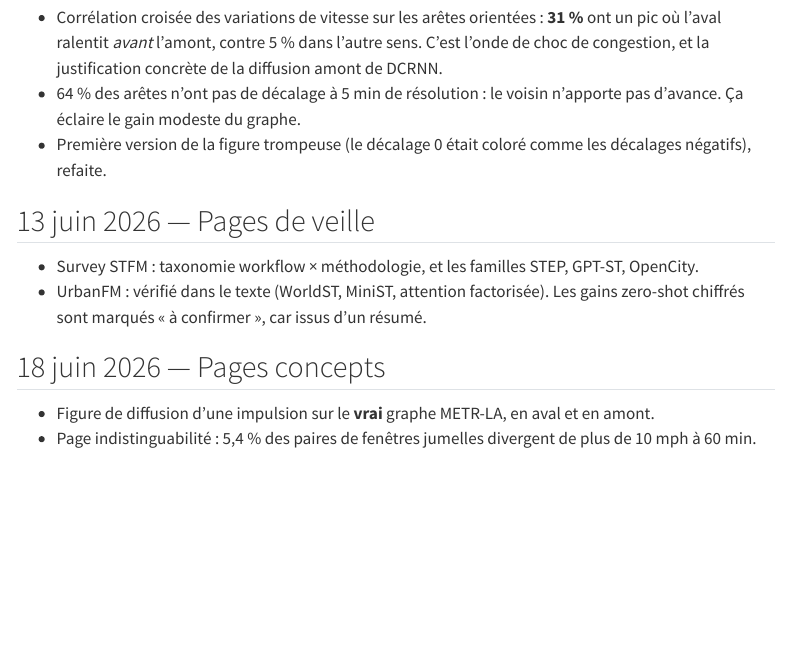
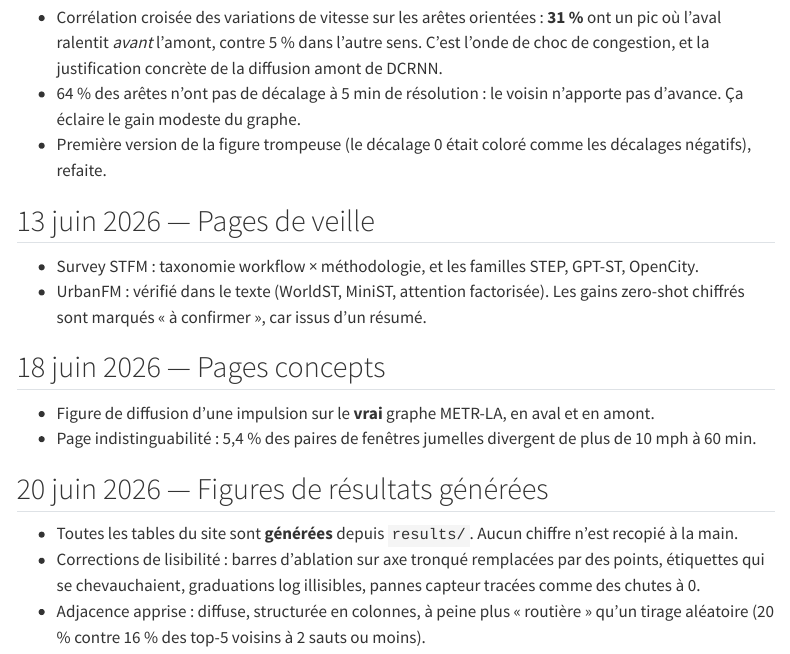
Before and after one commit to gwils28/spatio-temporal-forecasting, a Quarto document (site/journal.qmd): the page in a window 1100 px wide, from 2000 px down. Rendered offline with R 4.5, knitr and Pandoc in place of Quarto, with nearby package versions; menus at the side of the page are left out.

Commit message:
docs(journal): figures de résultats générées

```diff
--- a/site/journal.qmd
+++ b/site/journal.qmd
@@ -108,3 +108,13 @@ et les écarts au plan dans les
 - Figure de diffusion d'une impulsion sur le **vrai** graphe METR-LA, en aval et en amont.
 - Page indistinguabilité : 5,4 % des paires de fenêtres jumelles divergent de plus de
   10 mph à 60 min.
+
+## 20 juin 2026 — Figures de résultats générées
+
+- Toutes les tables du site sont **générées** depuis `results/`. Aucun chiffre n'est recopié
+  à la main.
+- Corrections de lisibilité : barres d'ablation sur axe tronqué remplacées par des points,
+  étiquettes qui se chevauchaient, graduations log illisibles, pannes capteur tracées comme
+  des chutes à 0.
+- Adjacence apprise : diffuse, structurée en colonnes, à peine plus « routière » qu'un
+  tirage aléatoire (20 % contre 16 % des top-5 voisins à 2 sauts ou moins).
```
